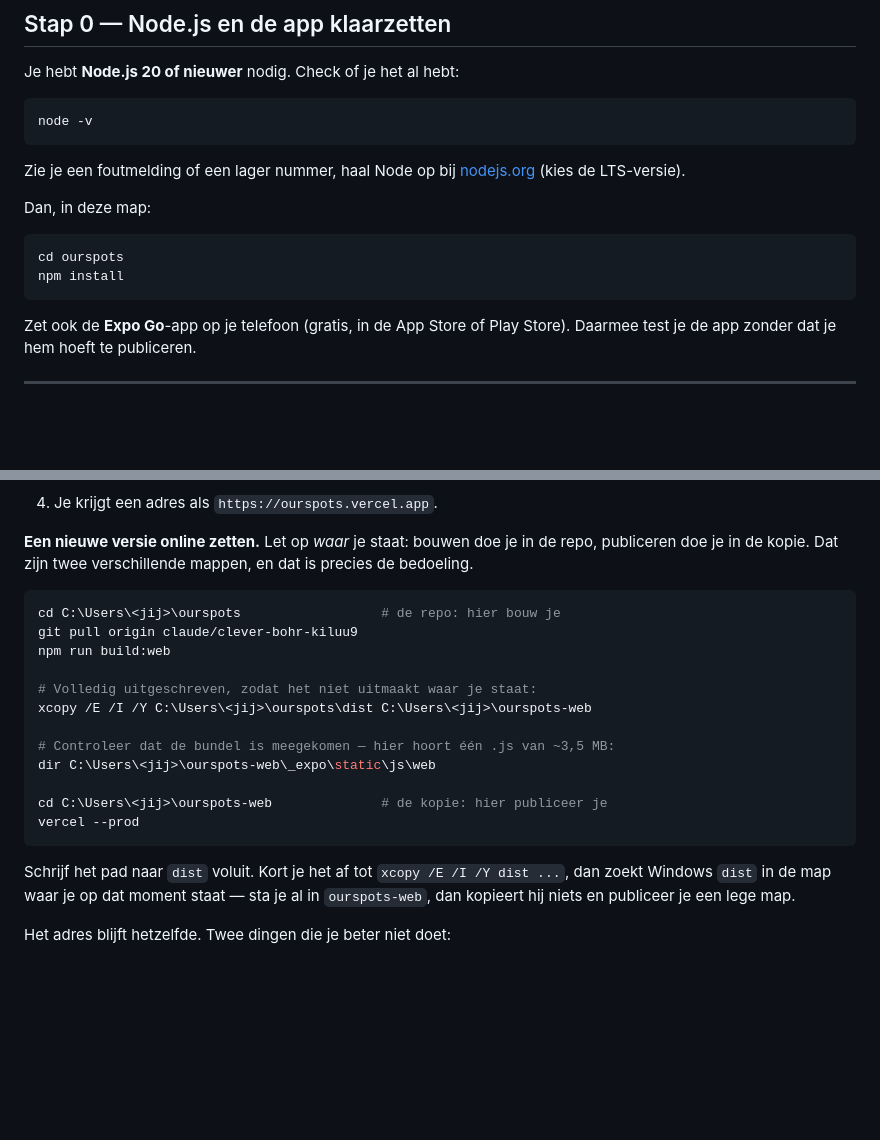
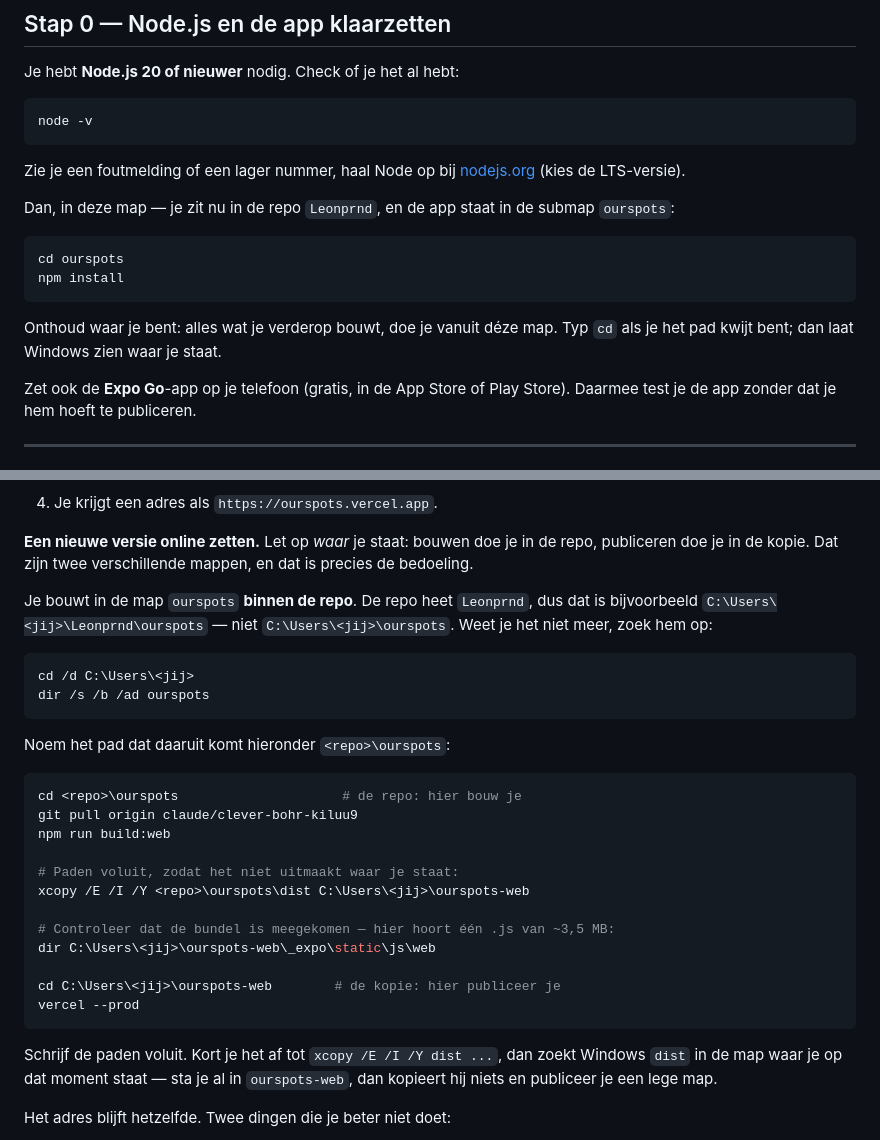
Before and after one commit to Leonprnd/Leonprnd, a Markdown page: ourspots/README.md, 2 parts joined by grey strips. Rendered like a GitHub page; blank space fills up the shorter version.

Commit message:
Handleiding: de app staat in de submap ourspots van de repo Leonprnd
Er stond C:\Users\<jij>\ourspots als bouwmap, maar de repo heet Leonprnd en de
app zit daarbinnen. Dat pad bestaat dus niet, en elk commando erop liep stuk op
"Het systeem kan het opgegeven pad niet vinden".

Nu staat erbij hoe je de map terugvindt als je hem kwijt bent, en waar je
precies uitkomt na het klonen.

Co-Authored-By: Claude Opus 5 <noreply@anthropic.com>
Claude-Session: https://claude.ai/code/session_016hostcES2s5FZTrF1hDCeq

````diff
--- a/ourspots/README.md
+++ b/ourspots/README.md
@@ -45,12 +45,16 @@ node -v
 Zie je een foutmelding of een lager nummer, haal Node op bij
 [nodejs.org](https://nodejs.org) (kies de LTS-versie).
 
-Dan, in deze map:
+Dan, in deze map — je zit nu in de repo `Leonprnd`, en de app staat in de
+submap `ourspots`:
 
 ```bash
 cd ourspots
 npm install
 ```
+
+Onthoud waar je bent: alles wat je verderop bouwt, doe je vanuit déze map.
+Typ `cd` als je het pad kwijt bent; dan laat Windows zien waar je staat.
 
 Zet ook de **Expo Go**-app op je telefoon (gratis, in de App Store of
 Play Store). Daarmee test je de app zonder dat je hem hoeft te publiceren.
@@ -324,23 +328,34 @@ omleidingsregels voor Vercel en Netlify.
 de repo, publiceren doe je in de kopie. Dat zijn twee verschillende mappen, en
 dat is precies de bedoeling.
 
+Je bouwt in de map `ourspots` **binnen de repo**. De repo heet `Leonprnd`, dus
+dat is bijvoorbeeld `C:\Users\<jij>\Leonprnd\ourspots` — niet
+`C:\Users\<jij>\ourspots`. Weet je het niet meer, zoek hem op:
+
 ```bash
-cd C:\Users\<jij>\ourspots                  # de repo: hier bouw je
+cd /d C:\Users\<jij>
+dir /s /b /ad ourspots
+```
+
+Noem het pad dat daaruit komt hieronder `<repo>\ourspots`:
+
+```bash
+cd <repo>\ourspots                     # de repo: hier bouw je
 git pull origin claude/clever-bohr-kiluu9
 npm run build:web
 
-# Volledig uitgeschreven, zodat het niet uitmaakt waar je staat:
-xcopy /E /I /Y C:\Users\<jij>\ourspots\dist C:\Users\<jij>\ourspots-web
+# Paden voluit, zodat het niet uitmaakt waar je staat:
+xcopy /E /I /Y <repo>\ourspots\dist C:\Users\<jij>\ourspots-web
 
 # Controleer dat de bundel is meegekomen — hier hoort één .js van ~3,5 MB:
 dir C:\Users\<jij>\ourspots-web\_expo\static\js\web
 
-cd C:\Users\<jij>\ourspots-web              # de kopie: hier publiceer je
+cd C:\Users\<jij>\ourspots-web        # de kopie: hier publiceer je
 vercel --prod
 ```
 
-Schrijf het pad naar `dist` voluit. Kort je het af tot `xcopy /E /I /Y dist ...`,
-dan zoekt Windows `dist` in de map waar je op dat moment staat — sta je al in
+Schrijf de paden voluit. Kort je het af tot `xcopy /E /I /Y dist ...`, dan
+zoekt Windows `dist` in de map waar je op dat moment staat — sta je al in
 `ourspots-web`, dan kopieert hij niets en publiceer je een lege map.
 
 Het adres blijft hetzelfde. Twee dingen die je beter niet doet:
````
